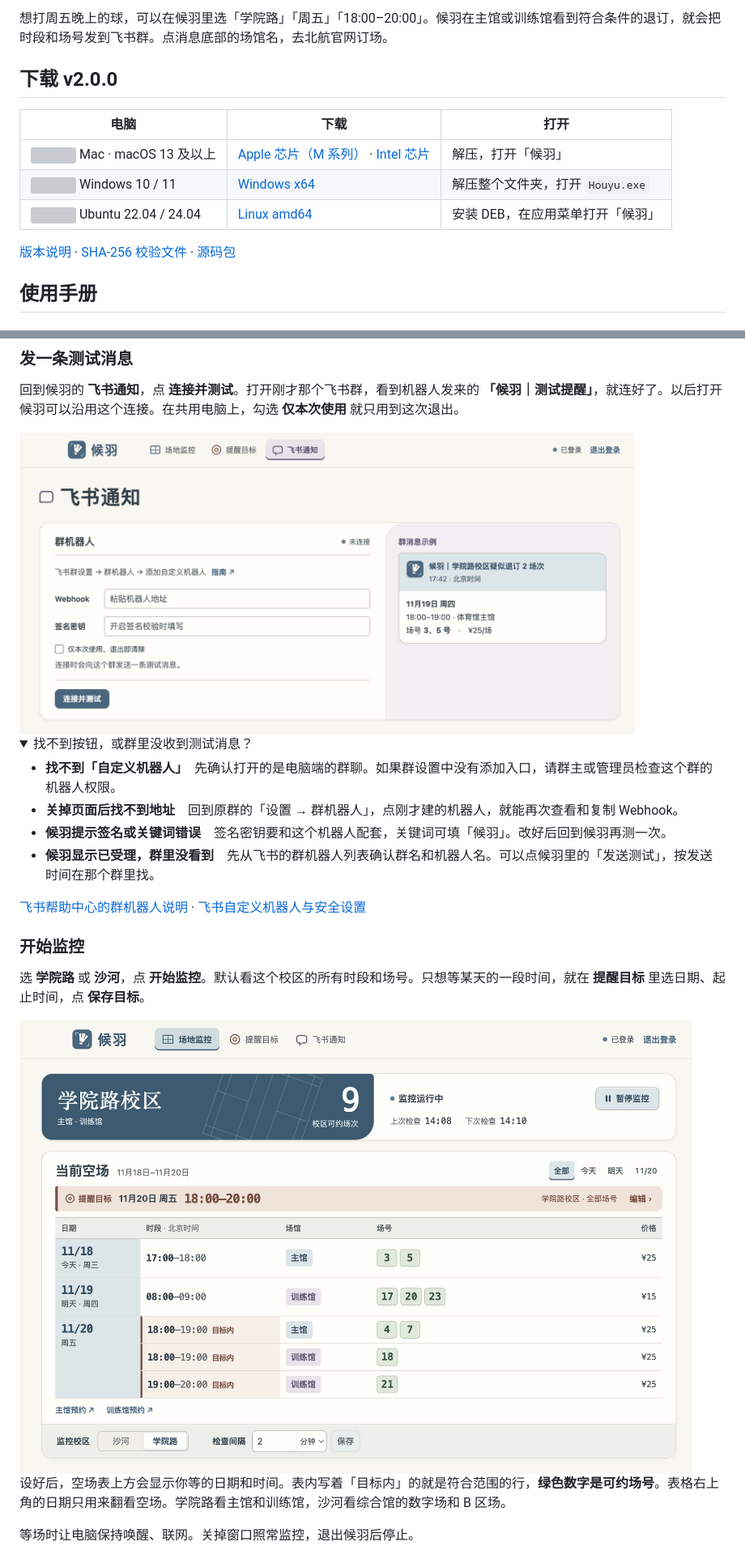
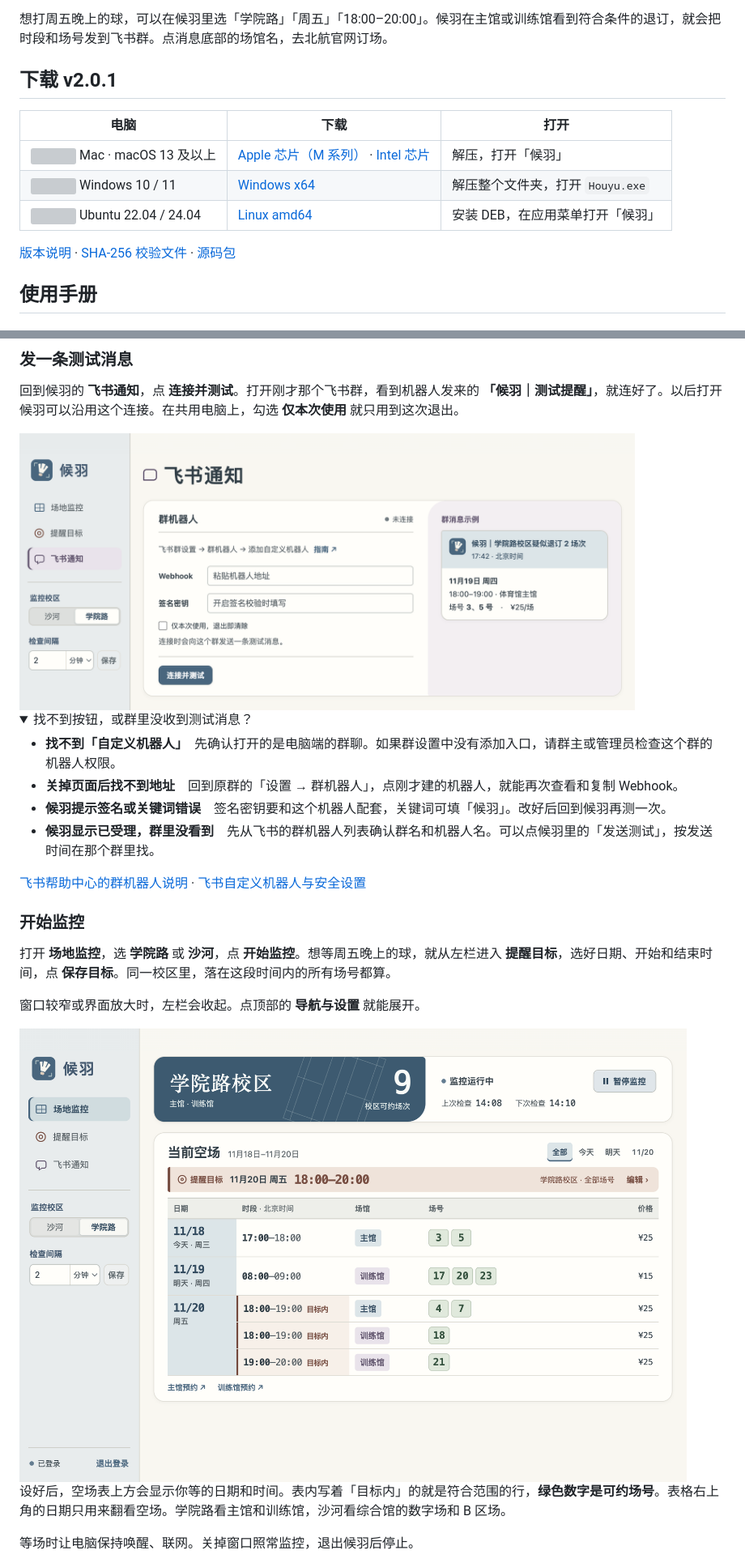
Before and after one commit to squarezier/BUAA-Badminton-Court-Detector, a Markdown page: README.md, 2 parts joined by grey strips. Shown at 81% size. Drawn GitHub-style; pictures changed too: docs/feishu.png, docs/monitor.png; folded sections open; grey boxes are pictures that could not be loaded.

```diff
--- a/README.md
+++ b/README.md
@@ -4,7 +4,7 @@
 
 想打周五晚上的球，可以在候羽里选「学院路」「周五」「18:00–20:00」。候羽在主馆或训练馆看到符合条件的退订，就会把时段和场号发到飞书群。点消息底部的场馆名，去北航官网订场。
 
-## 下载 v2.0.0
+## 下载 v2.0.1
 
 | 电脑 | 下载 | 打开 |
 | --- | --- | --- |
@@ -59,7 +59,9 @@
 
 ### 开始监控
 
-选 **学院路** 或 **沙河**，点 **开始监控**。默认看这个校区的所有时段和场号。只想等某天的一段时间，就在 **提醒目标** 里选日期、起止时间，点 **保存目标**。
+打开 **场地监控**，选 **学院路** 或 **沙河**，点 **开始监控**。想等周五晚上的球，就从左栏进入 **提醒目标**，选好日期、开始和结束时间，点 **保存目标**。同一校区里，落在这段时间内的所有场号都算。
+
+窗口较窄或界面放大时，左栏会收起。点顶部的 **导航与设置** 就能展开。
 
 <picture>
   <source media="(prefers-color-scheme: dark)" srcset="docs/monitor-dark.png">
```
Also changed, not shown: other parts of README.md (+4 -4 lines), docs/guide.md (+3 -1 lines), docs/monitor-dark.png, docs/target.png, 6 other files.
